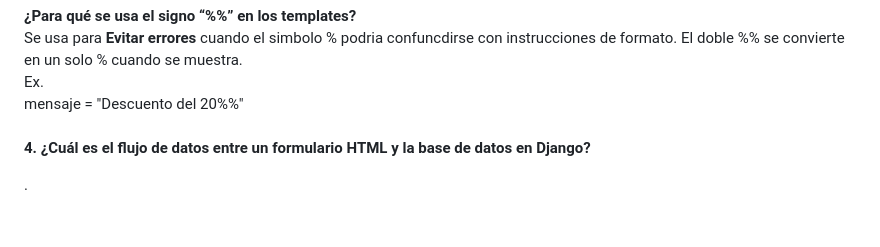
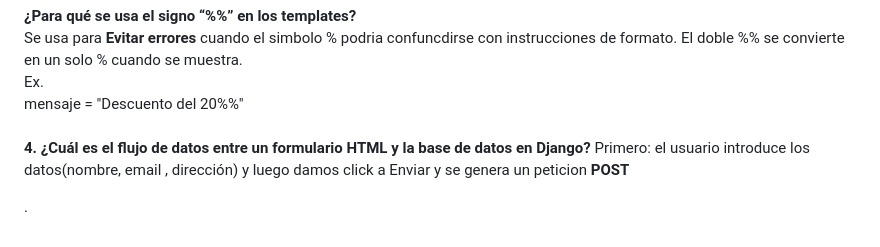
Before and after one commit to Factoria-F5-madrid/CRUD-LadyPricilla, a Markdown page: README.md, the part around the change. Drawn GitHub-style.

```diff
--- a/README.md
+++ b/README.md
@@ -55,6 +55,8 @@
     Ex.<br>
     mensaje = "Descuento del 20%%"<br><br>
 **4. ¿Cuál es el flujo de datos entre un formulario HTML y la base de datos en Django?**
+    Primero: el usuario introduce los datos(nombre, email , dirección) y luego damos click a Enviar
+    y se genera un peticion **POST**
 
 
 
```
